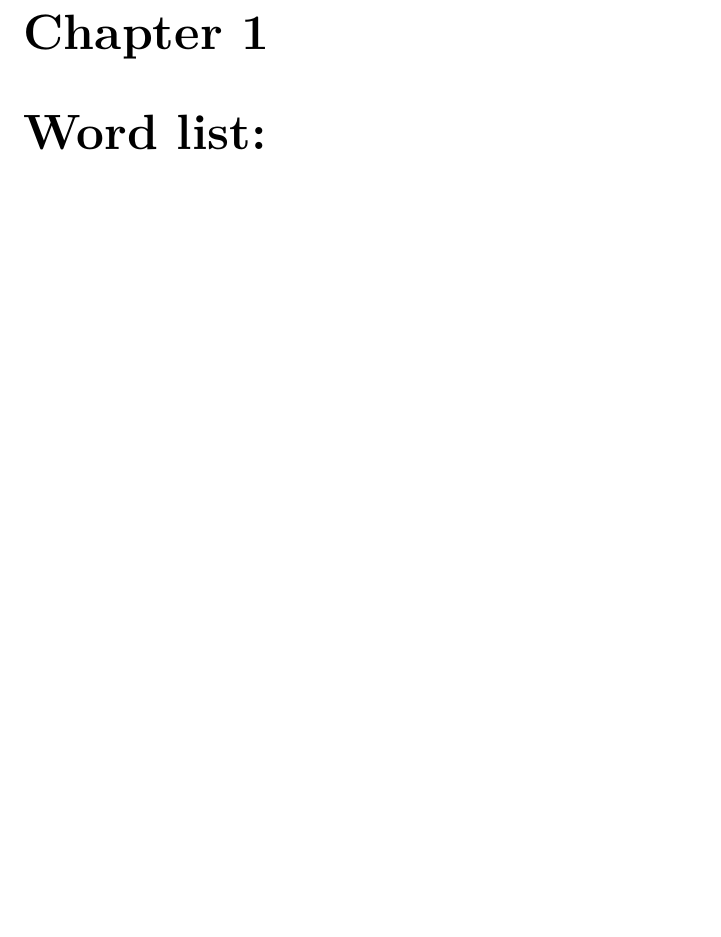
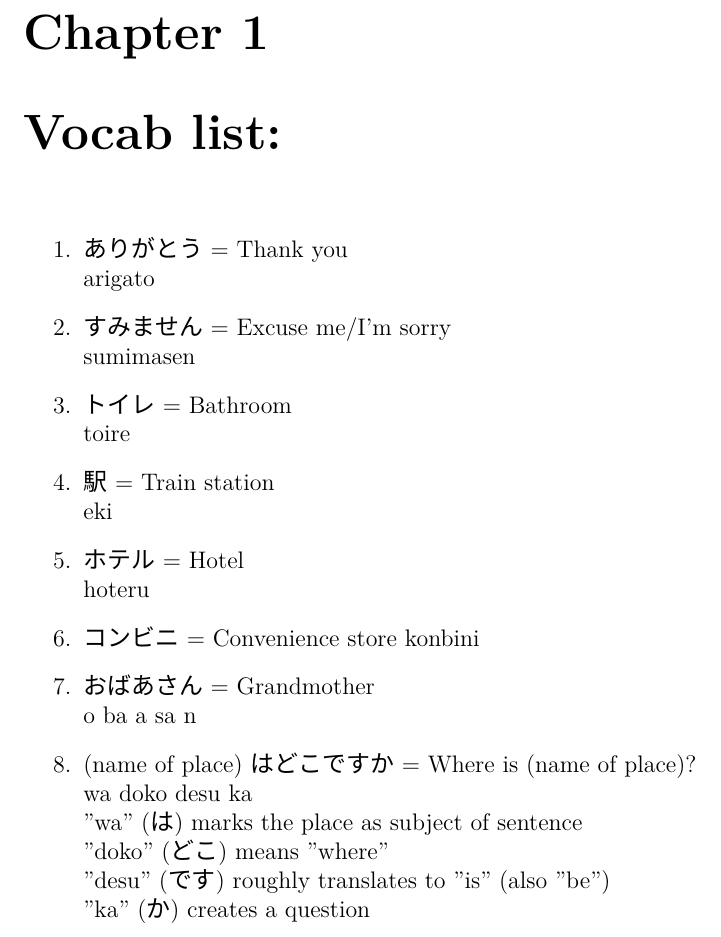
Before and after one commit to anrichtait/notes, a LaTeX document (japanese-notebook/japenese-notebook.tex): part of page 4 of 4, cut so that both start at the same text, the shorter picture padded with empty space. Compiled offline with XeLaTeX; a missing font is replaced by an installed copy or a similar font.

```diff
--- a/japanese-notebook/japenese-notebook.tex
+++ b/japanese-notebook/japenese-notebook.tex
@@ -47,8 +47,29 @@
 My self-study Japanese notes.
 \end{abstract}
 
-\chapter{Word list:}
-
+\chapter{Vocab list:}
+\begin{enumerate}
+	\item ありがとう = Thank you\\
+		arigato
+	\item すみません = Excuse me/I'm sorry\\
+		sumimasen
+	\item トイレ = Bathroom\\
+		toire
+	\item 駅 = Train station\\
+		eki
+	\item ホテル = Hotel\\
+		hoteru
+	\item コンビニ = Convenience store
+		konbini
+	\item おばあさん = Grandmother\\
+		o ba a sa n
+	\item (name of place) はどこですか = Where is (name of place)?\\
+		wa doko desu ka\\
+		"wa" (は) marks the place as subject of sentence\\
+		"doko" (どこ) means "where"\\
+		"desu" (です) roughly translates to "is" (also "be")\\
+		"ka" (か) creates a question\\
+\end{enumerate}
 
 
 
```
Also changed, not shown: README.md, japanese-notebook-example.png (added), japanese-notebook/japenese-notebook.pdf.
